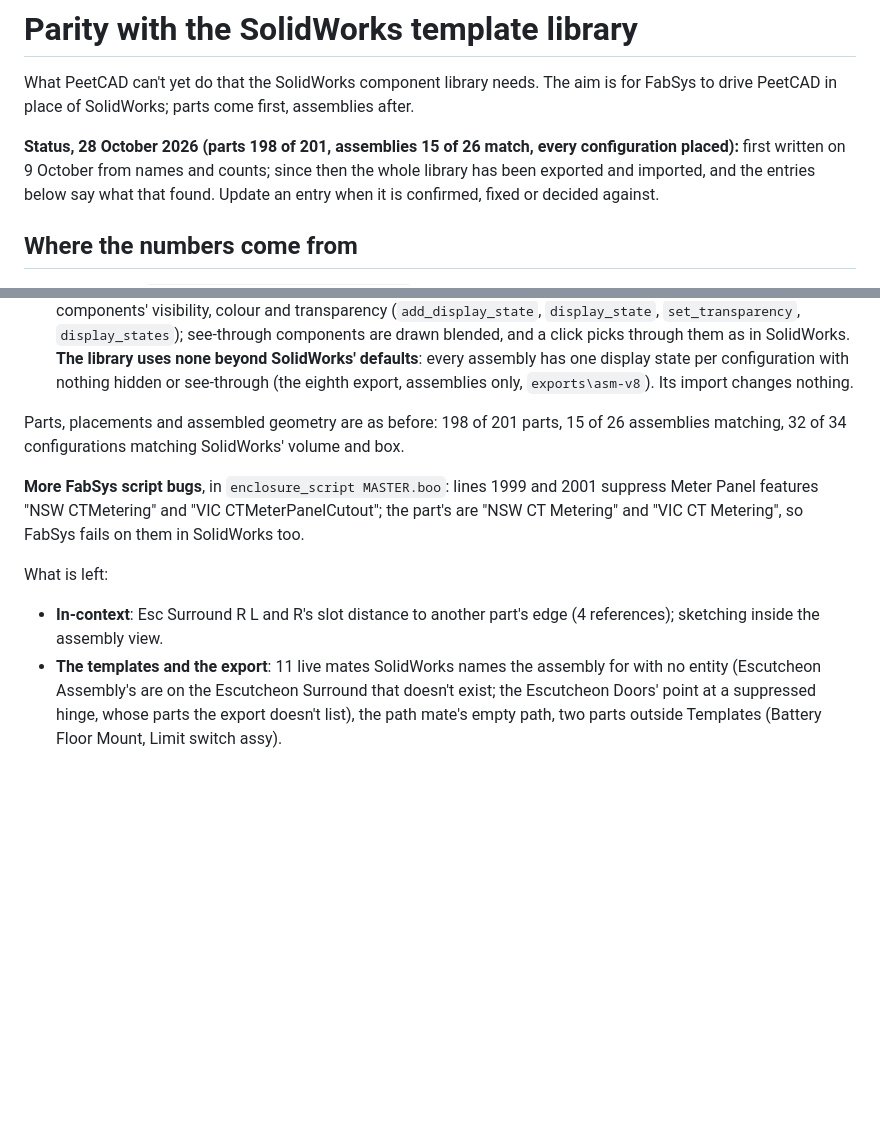
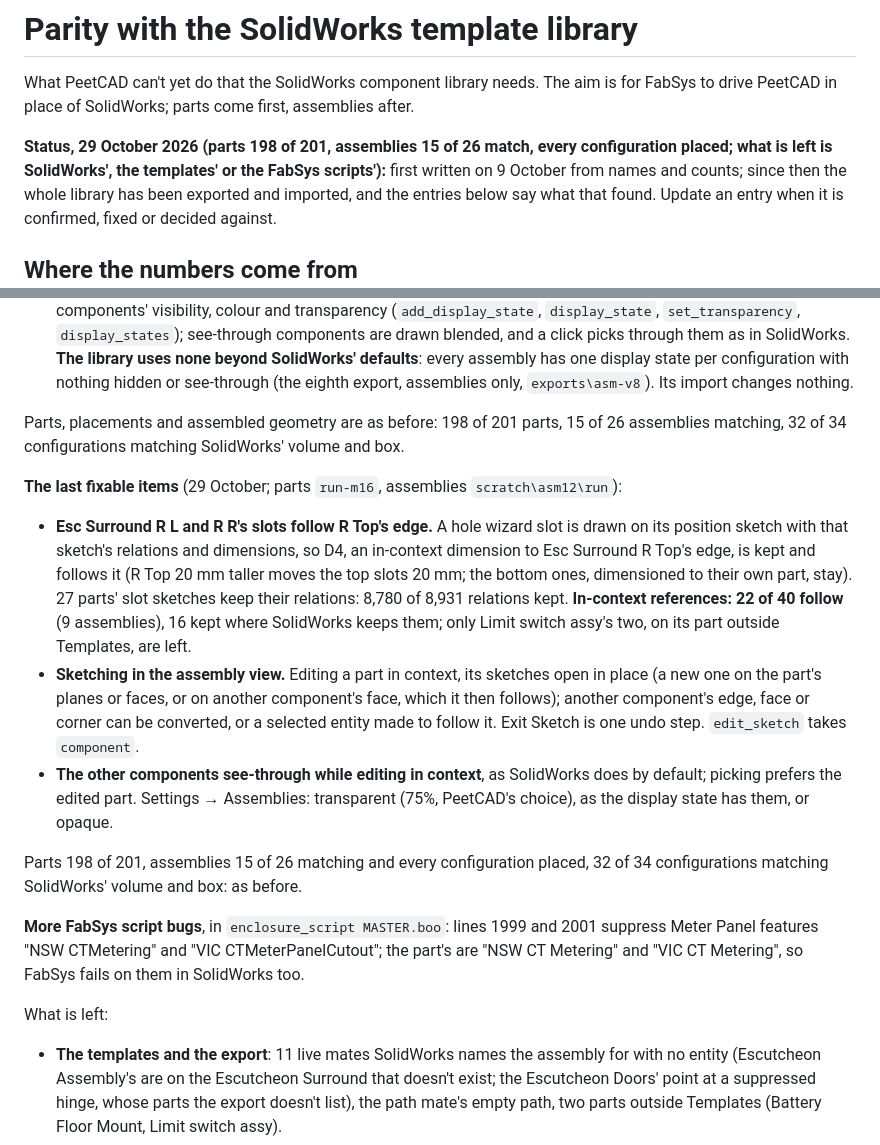
Before and after one commit to billpeet/peetcad, a Markdown page: docs/solidworks-parity.md, 2 parts joined by grey strips. Drawn GitHub-style; blank space fills up the shorter version.

Commit message:
docs: the last fixable items closed: in-context slot dimensions, sketching in the assembly view, see-through components
Co-Authored-By: Claude Opus 5.5 <noreply@anthropic.com>

```diff
--- a/docs/solidworks-parity.md
+++ b/docs/solidworks-parity.md
@@ -3,7 +3,7 @@
 What PeetCAD can't yet do that the SolidWorks component library needs. The aim is for
 FabSys to drive PeetCAD in place of SolidWorks; parts come first, assemblies after.
 
-**Status, 28 October 2026 (parts 198 of 201, assemblies 15 of 26 match, every configuration placed):** first written on 9 October from names and counts; since then
+**Status, 29 October 2026 (parts 198 of 201, assemblies 15 of 26 match, every configuration placed; what is left is SolidWorks', the templates' or the FabSys scripts'):** first written on 9 October from names and counts; since then
 the whole library has been exported and imported, and the entries below say what that
 found. Update an entry when it is confirmed, fixed or decided against.
 
@@ -616,13 +616,31 @@ plane on one), in-context parts inside sub-assemblies, and editing in context in
 Parts, placements and assembled geometry are as before: 198 of 201 parts, 15 of 26 assemblies matching, 32
 of 34 configurations matching SolidWorks' volume and box.
 
+**The last fixable items** (29 October; parts `run-m16`, assemblies `scratch\asm12\run`):
+
+- **Esc Surround R L and R R's slots follow R Top's edge.** A hole wizard slot is drawn on its position
+  sketch with that sketch's relations and dimensions, so D4, an in-context dimension to Esc Surround R
+  Top's edge, is kept and follows it (R Top 20 mm taller moves the top slots 20 mm; the bottom ones,
+  dimensioned to their own part, stay). 27 parts' slot sketches keep their relations: 8,780 of 8,931
+  relations kept. **In-context references: 22 of 40 follow** (9 assemblies), 16 kept where SolidWorks
+  keeps them; only Limit switch assy's two, on its part outside Templates, are left.
+- **Sketching in the assembly view.** Editing a part in context, its sketches open in place (a new
+  one on the part's planes or faces, or on another component's face, which it then follows); another
+  component's edge, face or corner can be converted, or a selected entity made to follow it. Exit
+  Sketch is one undo step. `edit_sketch` takes `component`.
+- **The other components see-through while editing in context**, as SolidWorks does by default;
+  picking prefers the edited part. Settings → Assemblies: transparent (75%, PeetCAD's choice),
+  as the display state has them, or opaque.
+
+Parts 198 of 201, assemblies 15 of 26 matching and every configuration placed, 32 of 34 configurations
+matching SolidWorks' volume and box: as before.
+
 **More FabSys script bugs**, in `enclosure_script MASTER.boo`: lines 1999 and 2001 suppress Meter
 Panel features "NSW CTMetering" and "VIC CTMeterPanelCutout"; the part's are "NSW CT Metering" and
 "VIC CT Metering", so FabSys fails on them in SolidWorks too.
 
 What is left:
 
-- **In-context**: Esc Surround R L and R's slot distance to another part's edge (4 references); sketching inside the assembly view.
 - **The templates and the export**: 11 live mates SolidWorks names the assembly for with no entity
   (Escutcheon Assembly's are on the Escutcheon Surround that doesn't exist; the Escutcheon Doors'
   point at a suppressed hinge, whose parts the export doesn't list), the path mate's empty path,
```
